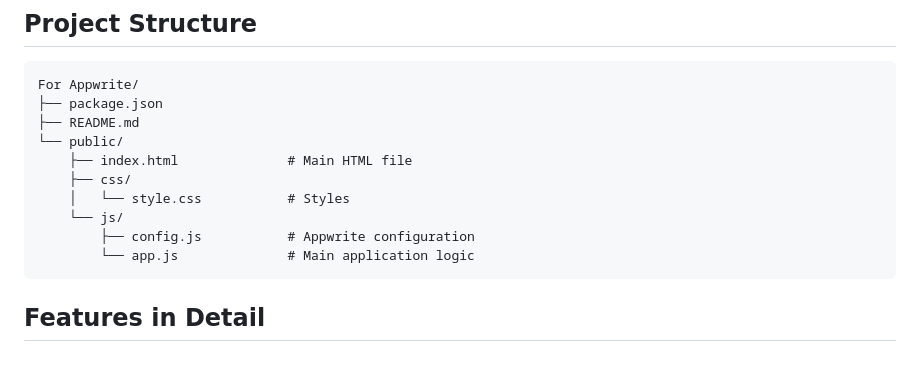
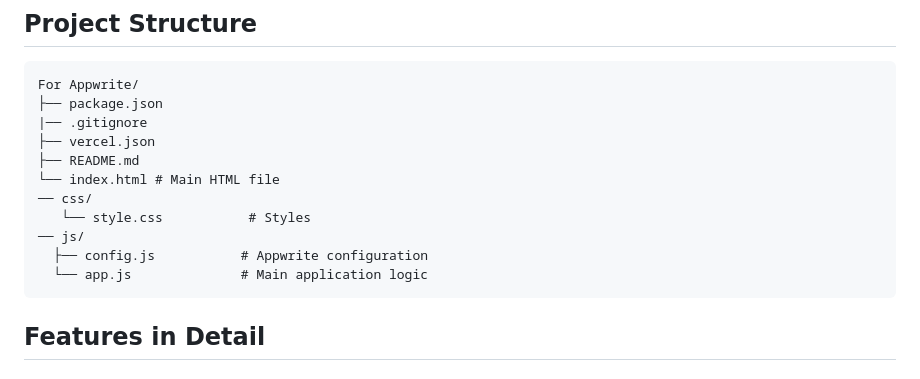
Before and after one commit to AchinthyaJ/Study-Sync, a Markdown page: README.md, the part around the change. Rendered like a GitHub page.

````diff
--- a/README.md
+++ b/README.md
@@ -230,14 +230,15 @@ Perfect for reviewing after your study session!
 ```
 For Appwrite/
 ├── package.json
+|── .gitignore
+├── vercel.json
 ├── README.md
-└── public/
-    ├── index.html              # Main HTML file
-    ├── css/
-    │   └── style.css           # Styles
-    └── js/
-        ├── config.js           # Appwrite configuration
-        └── app.js              # Main application logic
+└── index.html # Main HTML file
+── css/
+   └── style.css           # Styles
+── js/
+  ├── config.js           # Appwrite configuration
+  └── app.js              # Main application logic
 ```
 
 ## Features in Detail
````
